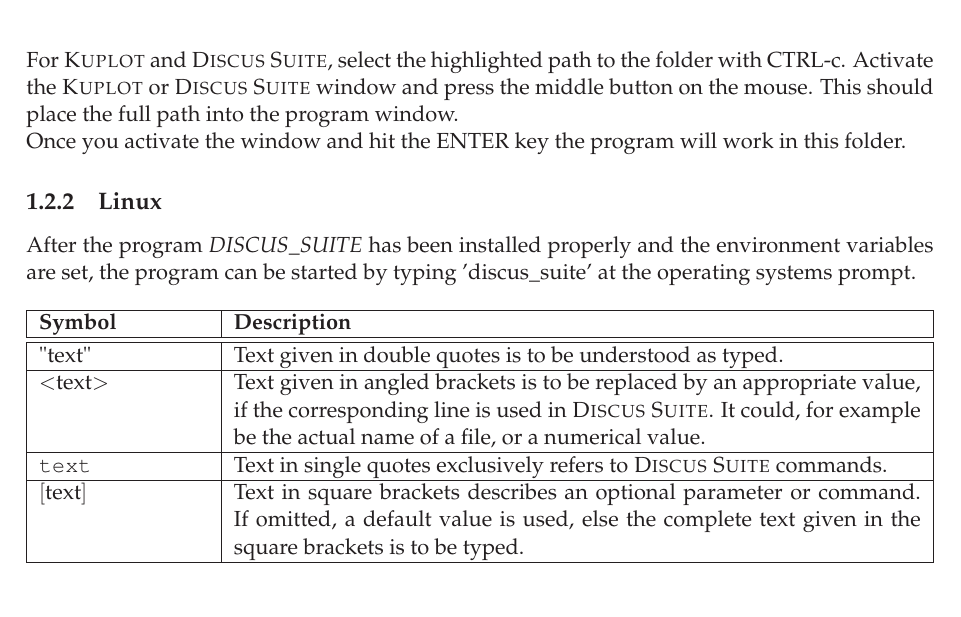
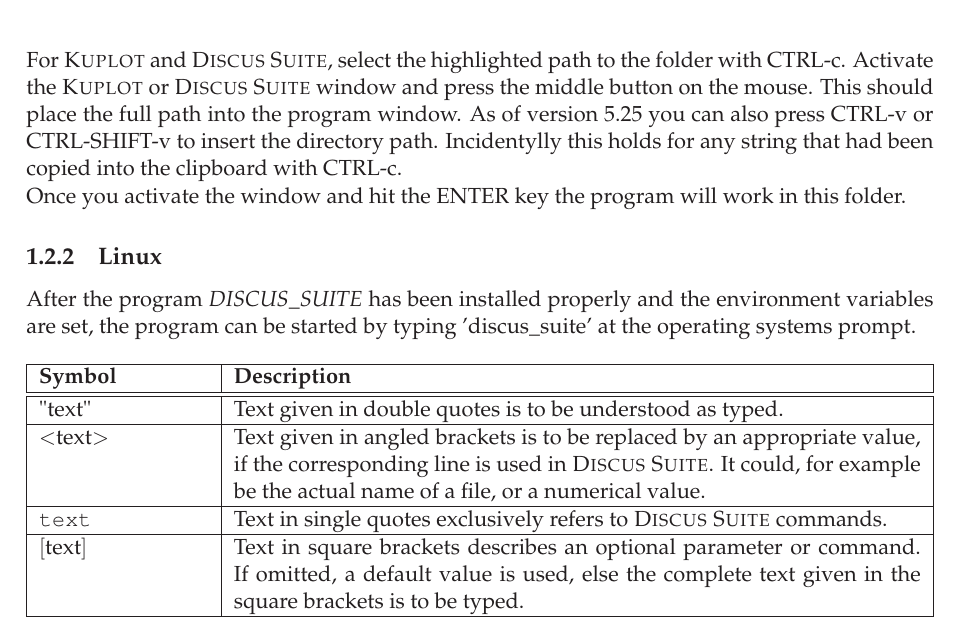
Before and after one commit to rneder/DiffuseManual, a LaTeX document (Manual_tex/suite_man/suite_man.tex, which reads Manual_tex/suite_man/suite_int.tex): part of page 5 of 18, cut so that both start at the same text. Compiled offline with LaTeX, dvips and Ghostscript.

Commit message:
Updated info on Windows start

```diff
--- a/Manual_tex/suite_man/suite_int.tex
+++ b/Manual_tex/suite_man/suite_int.tex
@@ -56,7 +56,9 @@
 For \Kuplot and \suite,  select the highlighted path to the folder
 with CTRL-c. Activate the \Kuplot or \Suite window and press the
 middle button on the mouse. This should place the full path into the
-program window.
+program window. As of version 5.25 you can also press CTRL-v or CTRL-SHIFT-v to
+insert the directory path. Incidentylly this holds for any string that had
+been copied into the clipboard with CTRL-c.
 
 Once you activate the window and hit the ENTER key the program will
 work in this folder.
```
